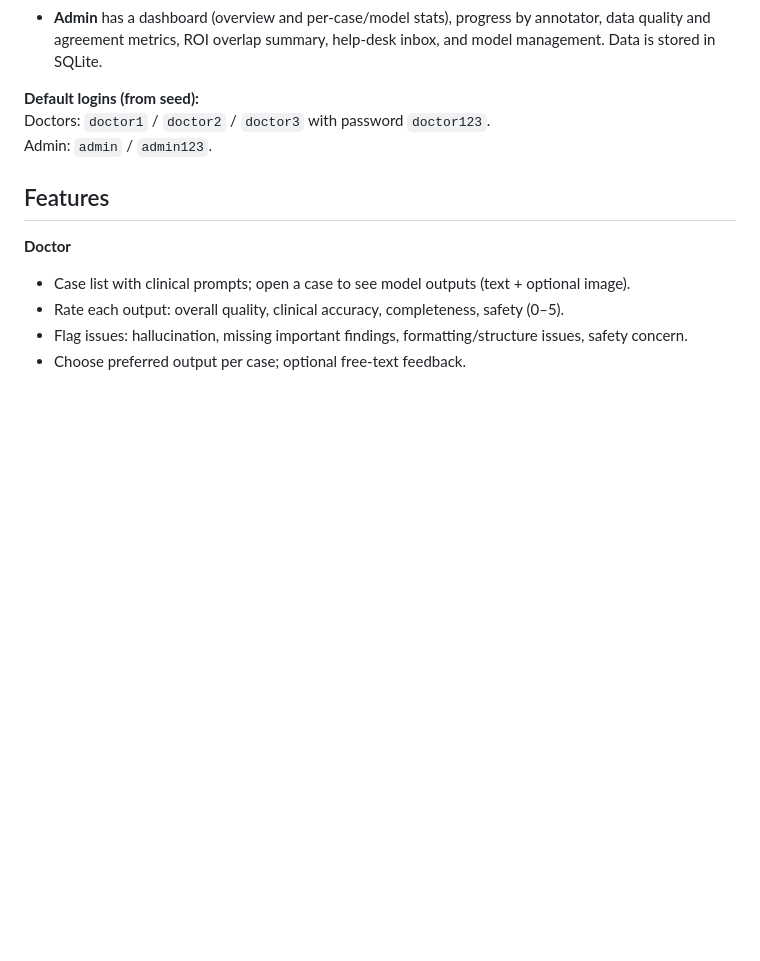
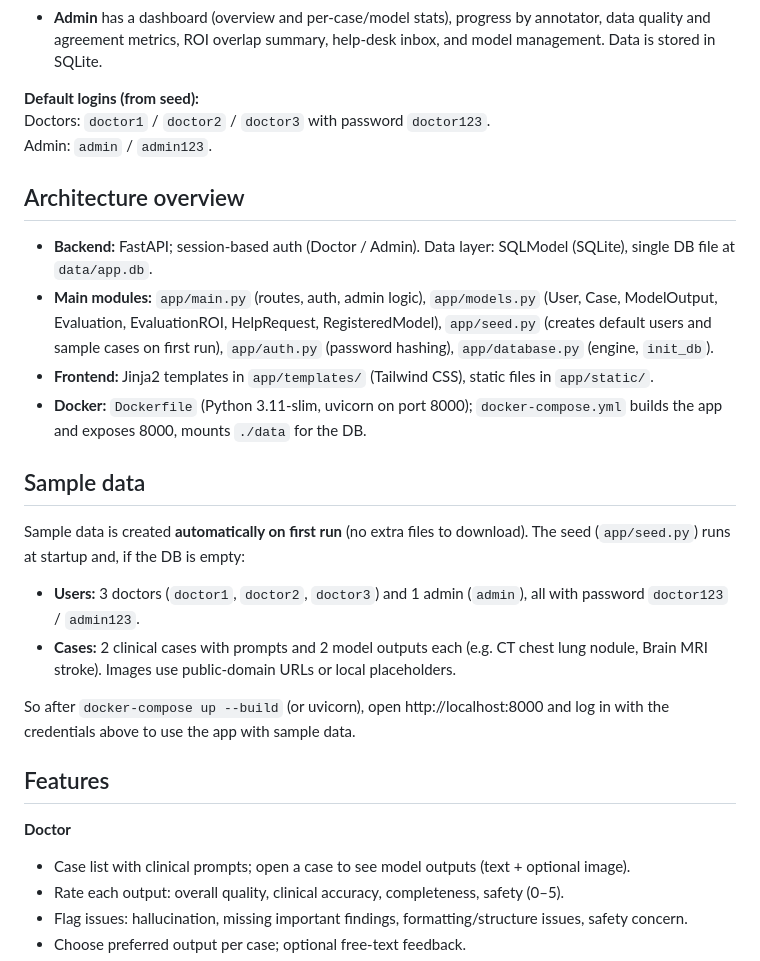
Before and after one commit to emma162002/clinical-eval-app, a Markdown page: README.md, the part around the change. GitHub-like rendering; blank space fills up the shorter version.

Commit message:
README: architecture overview, sample data section, path hints for Docker
Made-with: Cursor

```diff
--- a/README.md
+++ b/README.md
@@ -10,6 +10,22 @@ Web app for **clinical evaluation of AI model outputs** (e.g. radiology report d
 **Default logins (from seed):**
 Doctors: `doctor1` / `doctor2` / `doctor3` with password `doctor123`.
 Admin: `admin` / `admin123`.
+
+## Architecture overview
+
+- **Backend:** FastAPI; session-based auth (Doctor / Admin). Data layer: SQLModel (SQLite), single DB file at `data/app.db`.
+- **Main modules:** `app/main.py` (routes, auth, admin logic), `app/models.py` (User, Case, ModelOutput, Evaluation, EvaluationROI, HelpRequest, RegisteredModel), `app/seed.py` (creates default users and sample cases on first run), `app/auth.py` (password hashing), `app/database.py` (engine, `init_db`).
+- **Frontend:** Jinja2 templates in `app/templates/` (Tailwind CSS), static files in `app/static/`.
+- **Docker:** `Dockerfile` (Python 3.11-slim, uvicorn on port 8000); `docker-compose.yml` builds the app and exposes 8000, mounts `./data` for the DB.
+
+## Sample data
+
+Sample data is created **automatically on first run** (no extra files to download). The seed (`app/seed.py`) runs at startup and, if the DB is empty:
+
+- **Users:** 3 doctors (`doctor1`, `doctor2`, `doctor3`) and 1 admin (`admin`), all with password `doctor123` / `admin123`.
+- **Cases:** 2 clinical cases with prompts and 2 model outputs each (e.g. CT chest lung nodule, Brain MRI stroke). Images use public-domain URLs or local placeholders.
+
+So after `docker-compose up --build` (or uvicorn), open http://localhost:8000 and log in with the credentials above to use the app with sample data.
 
 ## Features
 
```
